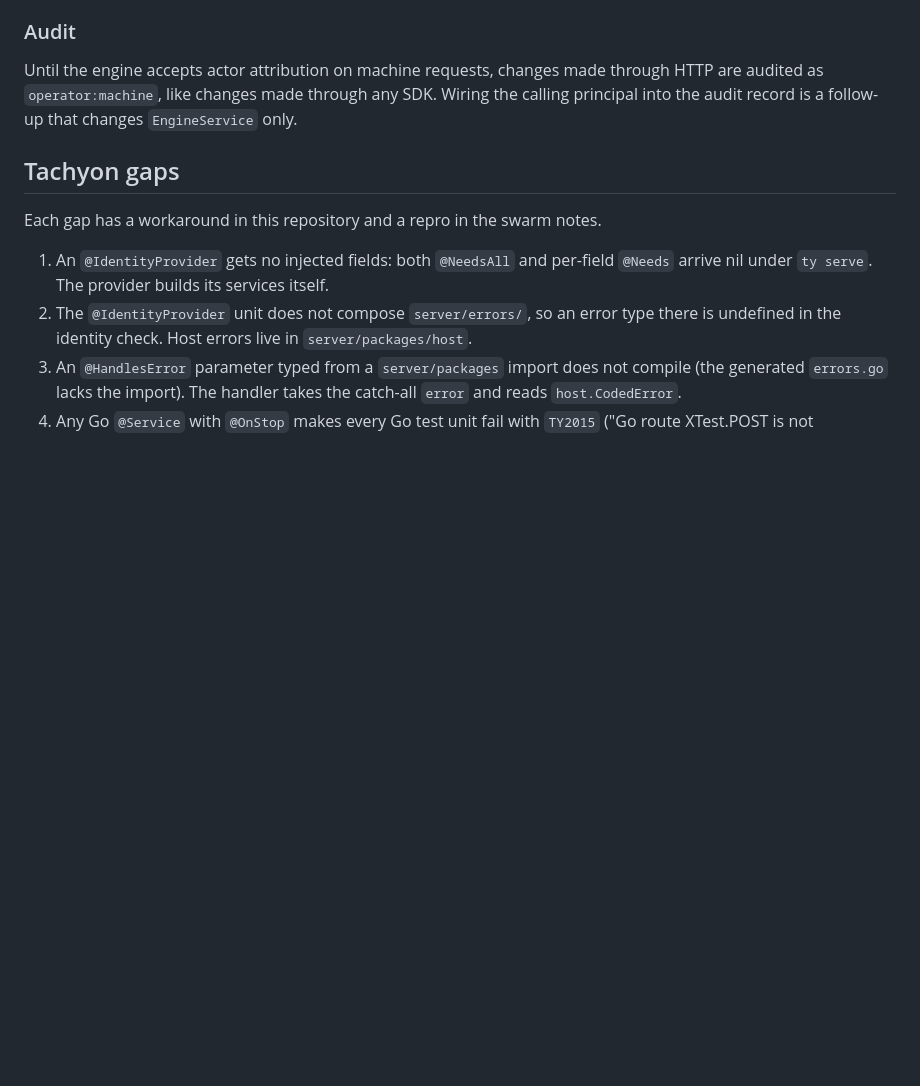
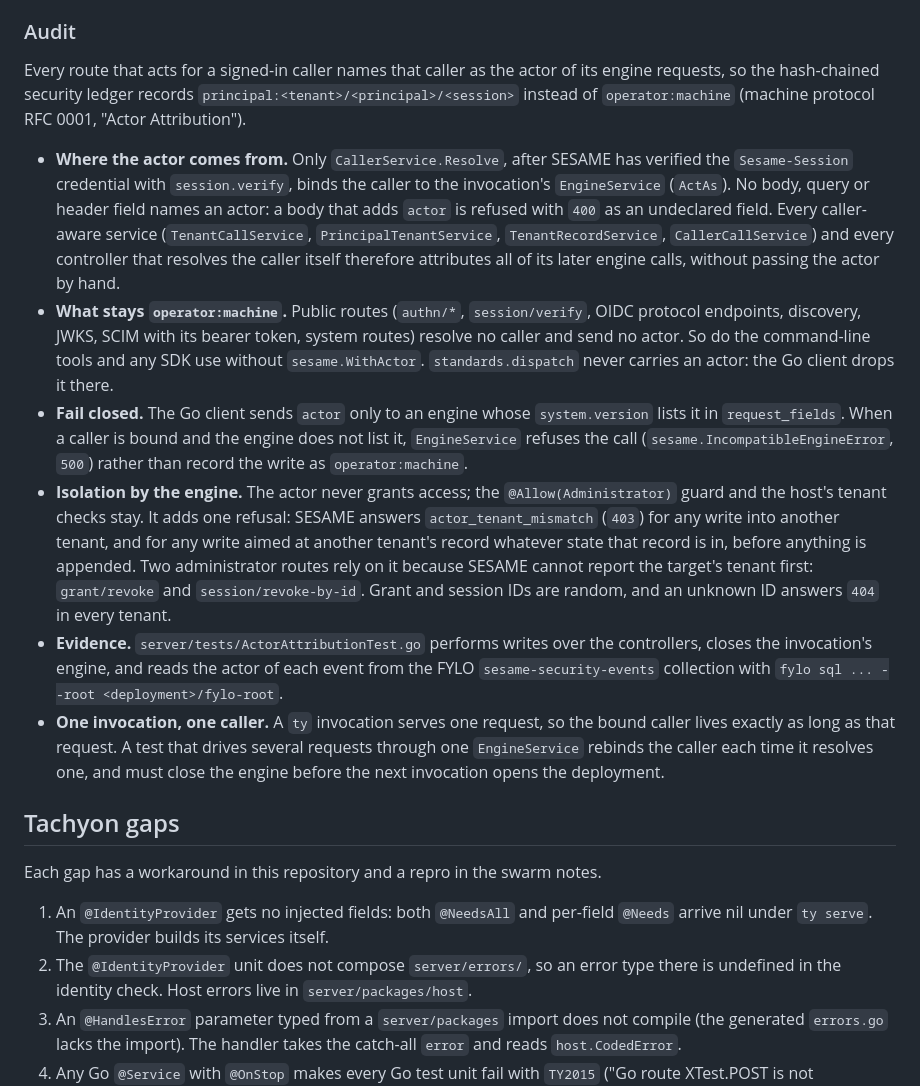
Before and after one commit to d31ma/SESAME, a Markdown page: docs/adr/0007-sesame-ships-a-yon-host-project.md, the part around the change. GitHub-like rendering; blank space fills up the shorter version.

Commit message:
docs: record actor attribution in ADR 0007
Co-Authored-By: Claude Opus 5.5 <noreply@anthropic.com>

```diff
--- a/docs/adr/0007-sesame-ships-a-yon-host-project.md
+++ b/docs/adr/0007-sesame-ships-a-yon-host-project.md
@@ -157,10 +157,46 @@ ships, the `sesame` operator CLI remains the command-line interface.
 
 ### Audit
 
-Until the engine accepts actor attribution on machine requests, changes made
-through HTTP are audited as `operator:machine`, like changes made through any
-SDK. Wiring the calling principal into the audit record is a follow-up that
-changes `EngineService` only.
+Every route that acts for a signed-in caller names that caller as the actor
+of its engine requests, so the hash-chained security ledger records
+`principal:<tenant>/<principal>/<session>` instead of `operator:machine`
+(machine protocol RFC 0001, "Actor Attribution").
+
+- **Where the actor comes from.** Only `CallerService.Resolve`, after SESAME
+  has verified the `Sesame-Session` credential with `session.verify`, binds the
+  caller to the invocation's `EngineService` (`ActAs`). No body, query or
+  header field names an actor: a body that adds `actor` is refused with `400`
+  as an undeclared field. Every caller-aware service (`TenantCallService`,
+  `PrincipalTenantService`, `TenantRecordService`, `CallerCallService`) and
+  every controller that resolves the caller itself therefore attributes all
+  of its later engine calls, without passing the actor by hand.
+- **What stays `operator:machine`.** Public routes (`authn/*`,
+  `session/verify`, OIDC protocol endpoints, discovery, JWKS, SCIM with its
+  bearer token, system routes) resolve no caller and send no actor. So do the
+  command-line tools and any SDK use without `sesame.WithActor`.
+  `standards.dispatch` never carries an actor: the Go client drops it there.
+- **Fail closed.** The Go client sends `actor` only to an engine whose
+  `system.version` lists it in `request_fields`. When a caller is bound and the
+  engine does not list it, `EngineService` refuses the call
+  (`sesame.IncompatibleEngineError`, `500`) rather than record the write as
+  `operator:machine`.
+- **Isolation by the engine.** The actor never grants access; the
+  `@Allow(Administrator)` guard and the host's tenant checks stay. It adds one
+  refusal: SESAME answers `actor_tenant_mismatch` (`403`) for any write into
+  another tenant, and for any write aimed at another tenant's record whatever
+  state that record is in, before anything is appended. Two administrator
+  routes rely on it because SESAME cannot report the target's tenant first:
+  `grant/revoke` and `session/revoke-by-id`. Grant and session IDs are random,
+  and an unknown ID answers `404` in every tenant.
+- **Evidence.** `server/tests/ActorAttributionTest.go` performs writes over the
+  controllers, closes the invocation's engine, and reads the actor of each
+  event from the FYLO `sesame-security-events` collection with
+  `fylo sql ... --root <deployment>/fylo-root`.
+- **One invocation, one caller.** A `ty` invocation serves one request, so the
+  bound caller lives exactly as long as that request. A test that drives
+  several requests through one `EngineService` rebinds the caller each time it
+  resolves one, and must close the engine before the next invocation opens
+  the deployment.
 
 ## Tachyon gaps
 
```
